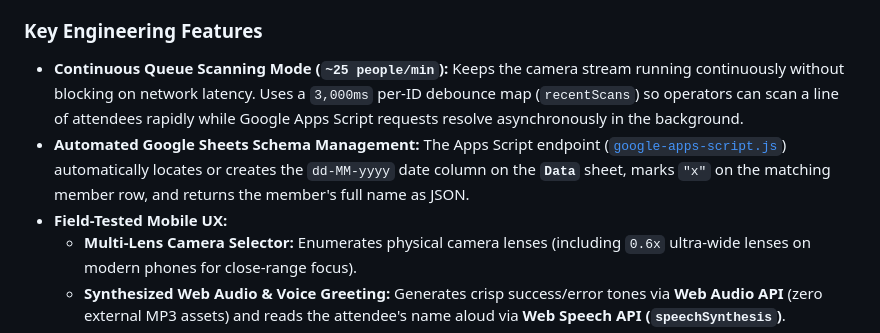
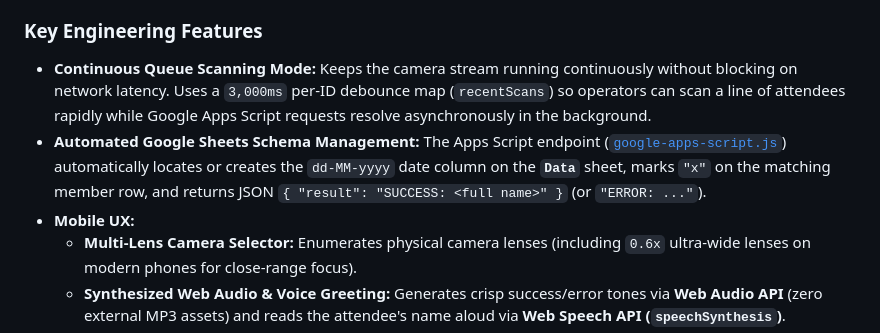
Before and after one commit to Tthanh2k6/DiemDanhQR, a Markdown page: README.md, the part around one of its changes. Rendered like a GitHub page.

Commit message:
README: fix the Apps Script query parameters and response shape, drop unmeasured throughput

```diff
--- a/README.md
+++ b/README.md
@@ -28,9 +28,9 @@
 **DiemDanhQR** is a zero-server-cost mobile Progressive Web App (PWA) that scans member QR codes via smartphone camera and logs attendance directly into **Google Sheets** in real time through a **Google Apps Script (`doGet`)** webhook backend.
 
 ### Key Engineering Features
-- **Continuous Queue Scanning Mode (`~25 people/min`):** Keeps the camera stream running continuously without blocking on network latency. Uses a `3,000ms` per-ID debounce map (`recentScans`) so operators can scan a line of attendees rapidly while Google Apps Script requests resolve asynchronously in the background.
-- **Automated Google Sheets Schema Management:** The Apps Script endpoint ([`google-apps-script.js`](google-apps-script.js)) automatically locates or creates the `dd-MM-yyyy` date column on the **`Data`** sheet, marks `"x"` on the matching member row, and returns the member's full name as JSON.
-- **Field-Tested Mobile UX:**
+- **Continuous Queue Scanning Mode:** Keeps the camera stream running continuously without blocking on network latency. Uses a `3,000ms` per-ID debounce map (`recentScans`) so operators can scan a line of attendees rapidly while Google Apps Script requests resolve asynchronously in the background.
+- **Automated Google Sheets Schema Management:** The Apps Script endpoint ([`google-apps-script.js`](google-apps-script.js)) automatically locates or creates the `dd-MM-yyyy` date column on the **`Data`** sheet, marks `"x"` on the matching member row, and returns JSON `{ "result": "SUCCESS: <full name>" }` (or `"ERROR: ..."`).
+- **Mobile UX:**
   - **Multi-Lens Camera Selector:** Enumerates physical camera lenses (including `0.6x` ultra-wide lenses on modern phones for close-range focus).
   - **Synthesized Web Audio & Voice Greeting:** Generates crisp success/error tones via **Web Audio API** (zero external MP3 assets) and reads the attendee's name aloud via **Web Speech API (`speechSynthesis`)**.
   - **Installable PWA:** Includes `manifest.json` and `sw.js` Service Worker for home-screen installation on Android & iOS.
```
Also changed, not shown: other parts of README.md (+2 -2 lines).
